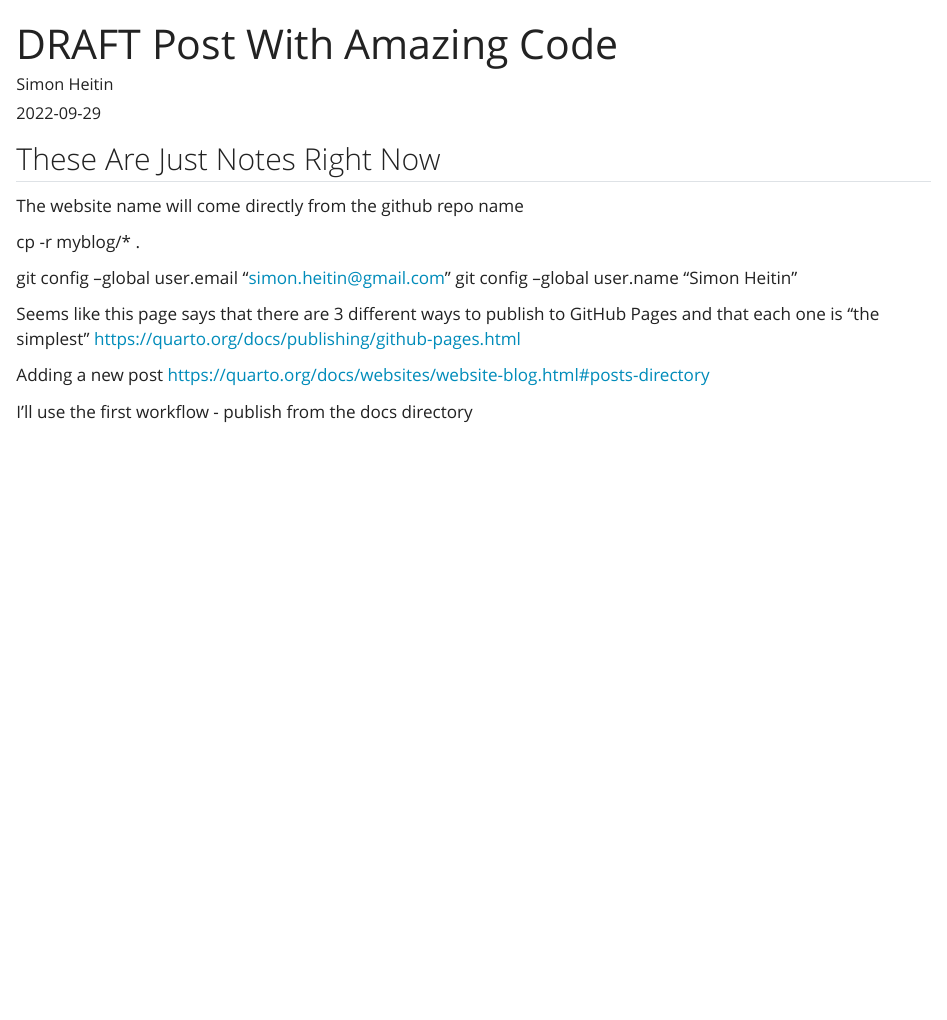
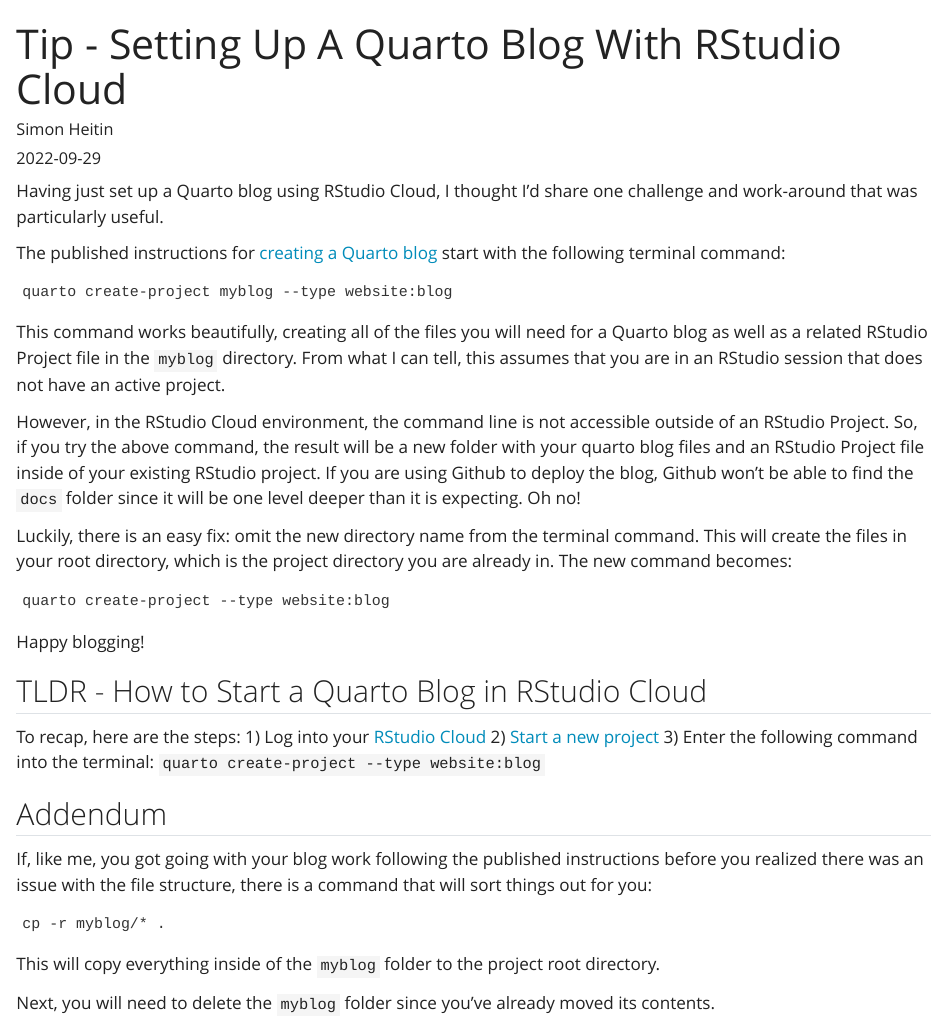
Before and after one commit to sheitin/names_are_hard, a Quarto document (posts/set-up-quarto-blog-rstudio-cloud/index.qmd): the page in a window 1100 px wide, from its top. Rendered offline with R 4.5, knitr and Pandoc in place of Quarto, with nearby package versions.

Commit message:
new post. Also set the eval false flag in the about just to be sure.

````diff
--- a/posts/set-up-quarto-blog-rstudio-cloud/index.qmd
+++ b/posts/set-up-quarto-blog-rstudio-cloud/index.qmd
@@ -1,25 +1,43 @@
 ---
-title: "DRAFT Post With Amazing Code"
+title: "Tip - Setting Up A Quarto Blog With RStudio Cloud"
 author: "Simon Heitin"
 date: "2022-09-29"
 categories: [quarto, how-to]
-draft: true
+execute:
+  eval: false
 ---
 
-## These Are Just Notes Right Now
+Having just set up a Quarto blog using RStudio Cloud, I thought I'd share one challenge and work-around that was particularly useful.
 
-The website name will come directly from the github repo name
+The published instructions for [creating a Quarto blog](https://quarto.org/docs/websites/website-blog.html#blog-projects) start with the following terminal command:
+```
+quarto create-project myblog --type website:blog
+```
 
+This command works beautifully, creating all of the files you will need for a Quarto blog as well as a related RStudio Project file in the `myblog` directory. From what I can tell, this assumes that you are in an RStudio session that does not have an active project.
+
+However, in the RStudio Cloud environment, the command line is not accessible outside of an RStudio Project. So, if you try the above command, the result will be a new folder with your quarto blog files and an RStudio Project file inside of your existing RStudio project. If you are using Github to deploy the blog, Github won't be able to find the `docs` folder since it will be one level deeper than it is expecting. Oh no!
+
+Luckily, there is an easy fix: omit the new directory name from the terminal command. This will create the files in your root directory, which is the project directory you are already in. The new command becomes:
+```
+quarto create-project --type website:blog
+```
+
+Happy blogging!
+
+## TLDR - How to Start a Quarto Blog in RStudio Cloud
+
+To recap, here are the steps:
+1) Log into your [RStudio Cloud](https://rstudio.cloud/)
+2) [Start a new project](https://rstudio.cloud/learn/guide#projects)
+3) Enter the following command into the terminal: `quarto create-project --type website:blog`
+
+## Addendum
+If, like me, you got going with your blog work following the published instructions before you realized there was an issue with the file structure, there is a command that will sort things out for you:
+```
 cp -r myblog/* .
+```
 
-  git config --global user.email "simon.heitin@gmail.com"
-  git config --global user.name "Simon Heitin"
+This will copy everything inside of the `myblog` folder to the project root directory.
 
-
-
-Seems like this page says that there are 3 different ways to publish to GitHub Pages and that each one is "the simplest" https://quarto.org/docs/publishing/github-pages.html
-
-Adding a new post
-https://quarto.org/docs/websites/website-blog.html#posts-directory
-
-I'll use the first workflow - publish from the docs directory
+Next, you will need to delete the `myblog` folder since you've already moved its contents.
````
Also changed, not shown: about.qmd (+2 -1 lines), docs/listings.json, docs/search.json, 7 other files.
